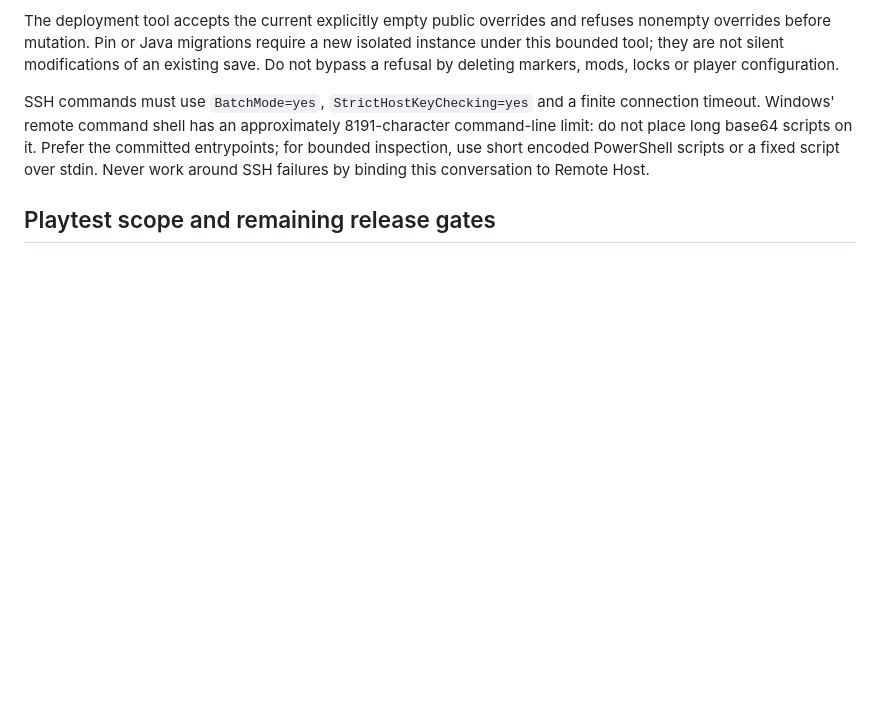
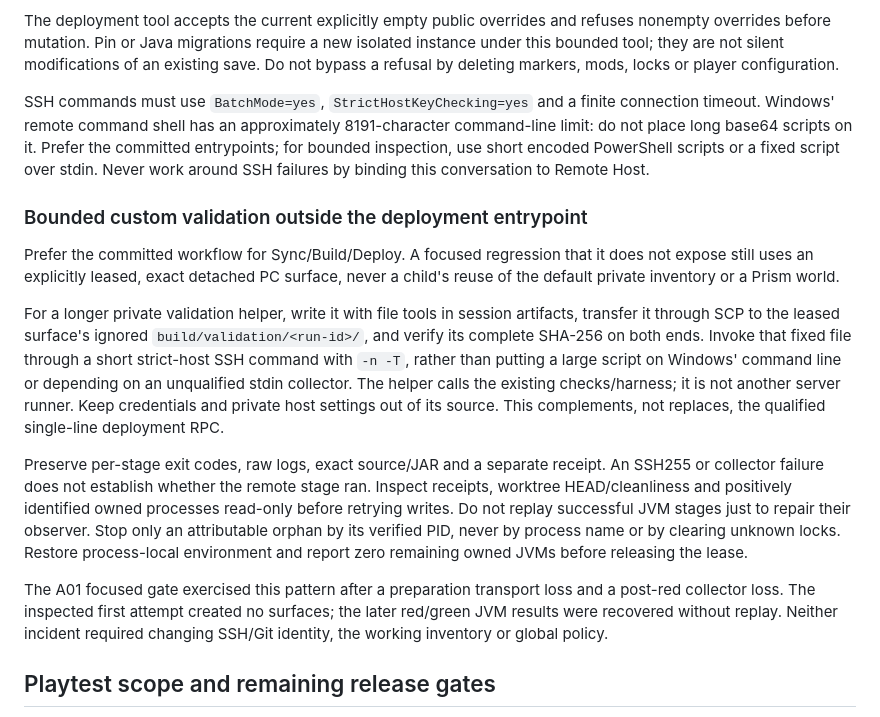
Before and after one commit to Ezequiel24123z/grindless-earlygame, a Markdown page: docs/operations/ssh-prism-workflow.md, the part around the change. Rendered like a GitHub page; blank space fills up the shorter version.

Commit message:
Document bounded source-pinned custom validation over SSH
Keep routine deployment on the qualified workflow and preserve the successful private hash-pinned SCP/short-SSH pattern for focused jobs. Require read-only diagnosis of unknown transport outcomes, receipts without JVM replay and PID-scoped cleanup, with no credential, global policy or inventory migration.

Co-authored-by: Ezequiel Castaño <ezeycema@gmail.com>

Co-authored-by: Copilot App <223556219+Copilot@users.noreply.github.com>

```diff
--- a/docs/operations/ssh-prism-workflow.md
+++ b/docs/operations/ssh-prism-workflow.md
@@ -163,6 +163,34 @@ limit: do not place long base64 scripts on it. Prefer the committed entrypoints;
 bounded inspection, use short encoded PowerShell scripts or a fixed script over stdin.
 Never work around SSH failures by binding this conversation to Remote Host.
 
+### Bounded custom validation outside the deployment entrypoint
+
+Prefer the committed workflow for Sync/Build/Deploy. A focused regression that it
+does not expose still uses an explicitly leased, exact detached PC surface, never
+a child's reuse of the default private inventory or a Prism world.
+
+For a longer private validation helper, write it with file tools in session
+artifacts, transfer it through SCP to the leased surface's ignored
+`build/validation/<run-id>/`, and verify its complete SHA-256 on both ends. Invoke
+that fixed file through a short strict-host SSH command with `-n -T`, rather than
+putting a large script on Windows' command line or depending on an unqualified
+stdin collector. The helper calls the existing checks/harness; it is not another
+server runner. Keep credentials and private host settings out of its source.
+This complements, not replaces, the qualified single-line deployment RPC.
+
+Preserve per-stage exit codes, raw logs, exact source/JAR and a separate receipt.
+An SSH255 or collector failure does not establish whether the remote stage ran.
+Inspect receipts, worktree HEAD/cleanliness and positively identified owned
+processes read-only before retrying writes. Do not replay successful JVM stages
+just to repair their observer. Stop only an attributable orphan by its verified
+PID, never by process name or by clearing unknown locks. Restore process-local
+environment and report zero remaining owned JVMs before releasing the lease.
+
+The A01 focused gate exercised this pattern after a preparation transport loss
+and a post-red collector loss. The inspected first attempt created no surfaces;
+the later red/green JVM results were recovered without replay. Neither incident
+required changing SSH/Git identity, the working inventory or global policy.
+
 ## Playtest scope and remaining release gates
 
 This development deployment enables useful client feedback while unrelated development
```
Also changed, not shown: CHANGELOG.md (+5 -0 lines).
